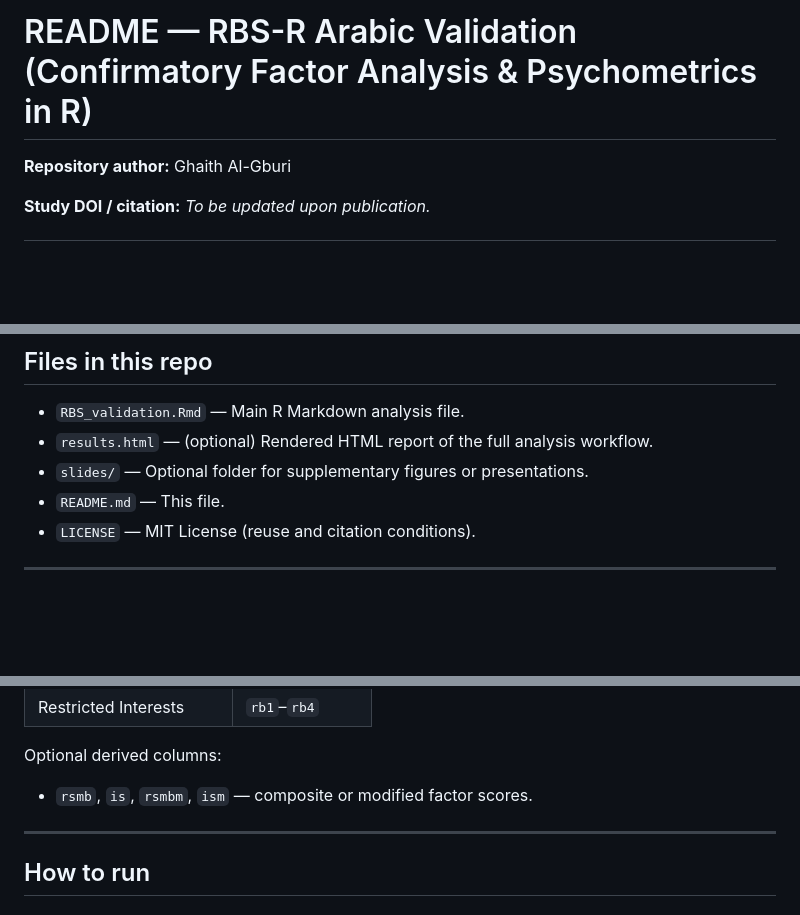
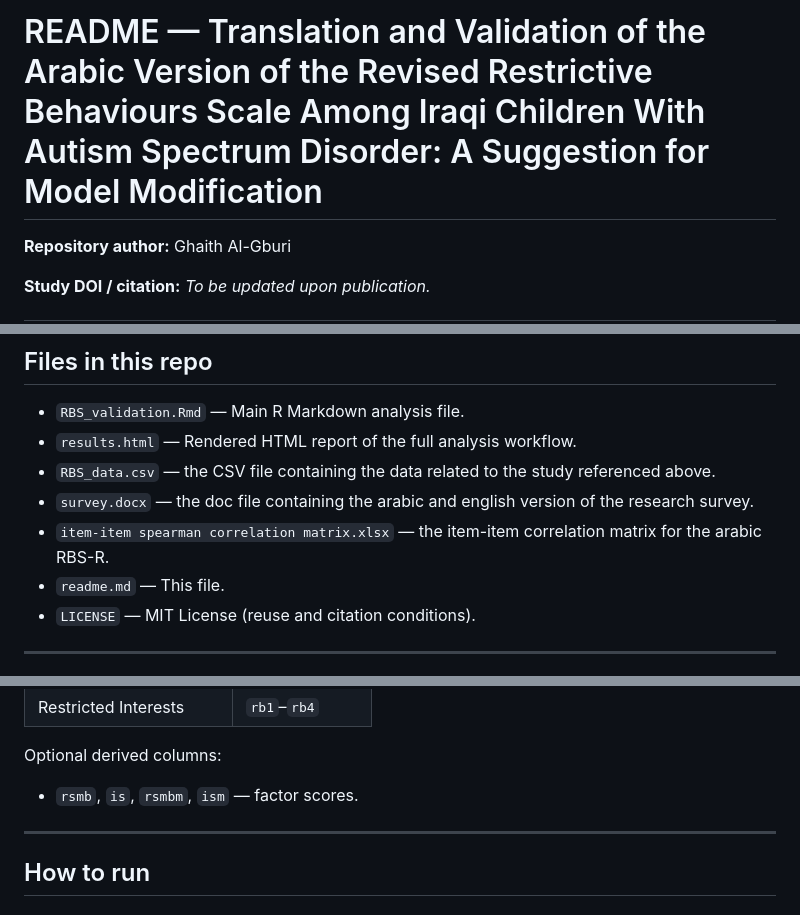
Before and after one commit to GhaithAl-Gburi/RBS-R-Arabic-Validation, a Markdown page: readme.md, 3 parts joined by grey strips. GitHub-like rendering; blank space fills up the shorter version.

```diff
--- a/readme.md
+++ b/readme.md
@@ -1,4 +1,4 @@
-# README — RBS-R Arabic Validation (Confirmatory Factor Analysis & Psychometrics in R)
+# README — Translation and Validation of the Arabic Version of the Revised Restrictive Behaviours Scale Among Iraqi Children With Autism Spectrum Disorder: A Suggestion for Model Modification
 
 **Repository author:** Ghaith Al-Gburi
 
@@ -23,9 +23,11 @@ The script tests multiple CFA models (2-factor, 6-factor, and modified 2-factor
 
 ## Files in this repo
 - `RBS_validation.Rmd` — Main R Markdown analysis file.
-- `results.html` — (optional) Rendered HTML report of the full analysis workflow.
-- `slides/` — Optional folder for supplementary figures or presentations.
-- `README.md` — This file.
+- `results.html` — Rendered HTML report of the full analysis workflow.
+- `RBS_data.csv` — the CSV file containing the data related to the study referenced above.
+- `survey.docx` — the doc file containing the arabic and english version of the research survey.
+- `item-item spearman correlation matrix.xlsx` — the item-item correlation matrix for the arabic RBS-R.
+- `readme.md` — This file.
 - `LICENSE` — MIT License (reuse and citation conditions).
 
 ---
@@ -56,7 +58,7 @@ The script expects an R data frame (or CSV) with these columns:
 | Restricted Interests | `rb1`–`rb4` |
 
 Optional derived columns:
-- `rsmb`, `is`, `rsmbm`, `ism` — composite or modified factor scores.
+- `rsmb`, `is`, `rsmbm`, `ism` — factor scores.
 
 ---
 
```
Also changed, not shown: other parts of readme.md (+1 -5 lines).
